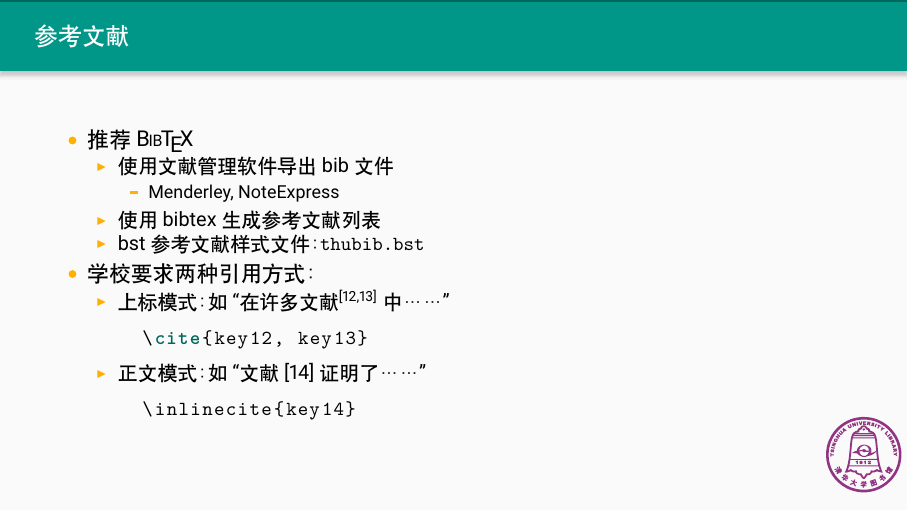
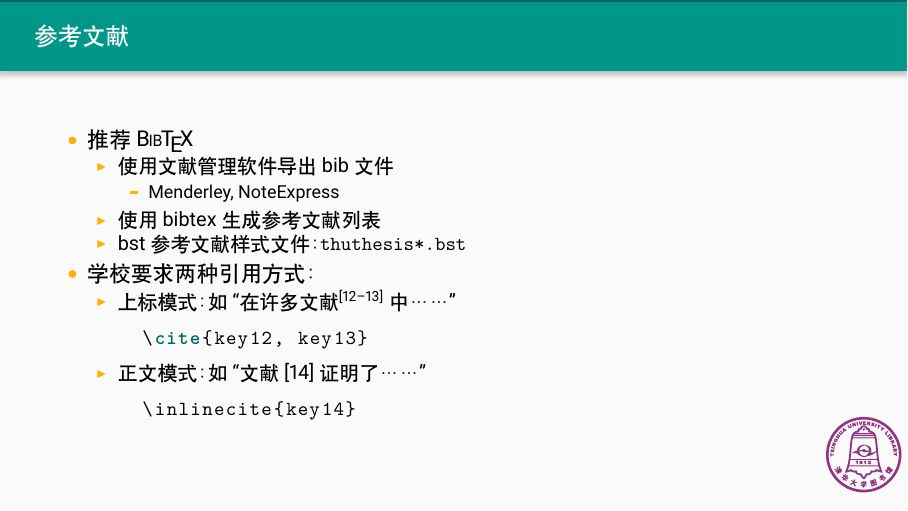
Before and after one commit to alick/thulib-latex-talk, LaTeX slides (latex-talk.tex, which reads thuthesis.tex): page 53 of 64. Compiled offline with XeLaTeX; a missing font is replaced by an installed copy or a similar font.

Commit message:
update on thuthesis bib (#2)

```diff
--- a/thuthesis.tex
+++ b/thuthesis.tex
@@ -128,11 +128,11 @@ proof & corollary & example & exercise &\\
             \item Menderley, NoteExpress
           \end{itemize}
         \item 使用 bibtex 生成参考文献列表
-        \item bst 参考文献样式文件：\texttt{thubib.bst}
+        \item bst 参考文献样式文件：\texttt{thuthesis*.bst}
       \end{itemize}
     \item 学校要求两种引用方式：
       \begin{itemize}
-        \item 上标模式：如``在许多文献\textsuperscript{[12,13]}中……''
+        \item 上标模式：如``在许多文献\textsuperscript{[12--13]}中……''
         \begin{lstlisting}[basicstyle=\ttfamily]
   \cite{key12, key13}
         \end{lstlisting}
```
Also changed, not shown: latex-talk.pdf.
